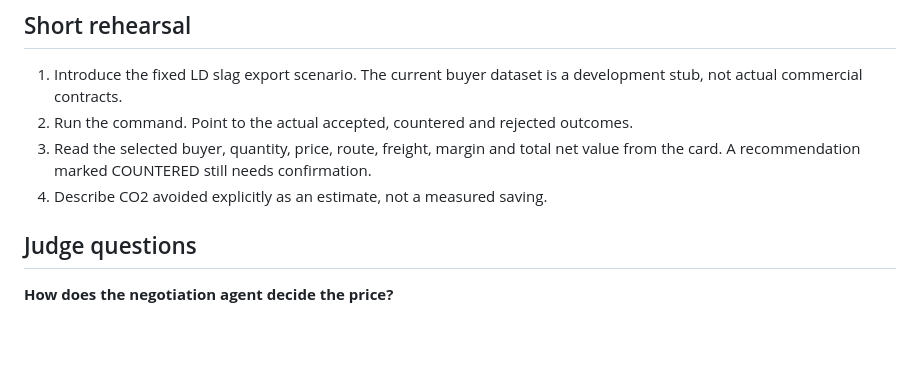
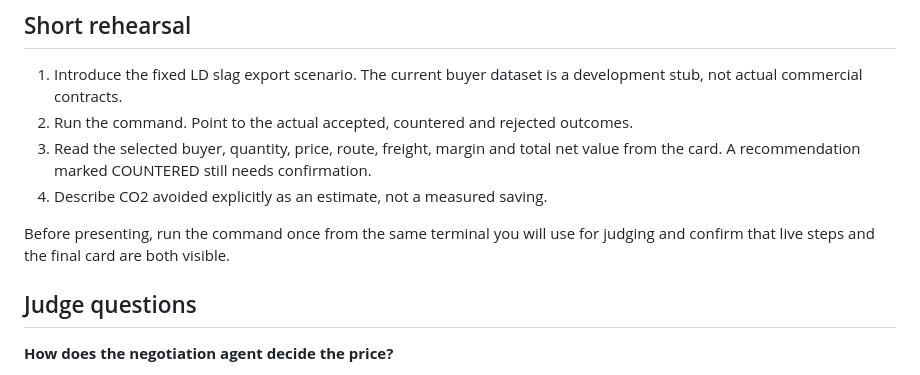
Before and after one commit to k-karthik-pai/Bit-N-Build, a Markdown page: demo/README.md, the part around the change. Drawn GitHub-style; blank space fills up the shorter version.

Commit message:
docs(demo): add pre-presentation terminal check

```diff
--- a/demo/README.md
+++ b/demo/README.md
@@ -26,6 +26,8 @@ message and a nonzero exit code instead of a success card.
 3. Read the selected buyer, quantity, price, route, freight, margin and total net
    value from the card. A recommendation marked COUNTERED still needs confirmation.
 4. Describe CO2 avoided explicitly as an estimate, not a measured saving.
+
+Before presenting, run the command once from the same terminal you will use for judging and confirm that live steps and the final card are both visible.
 
 ## Judge questions
 
```
